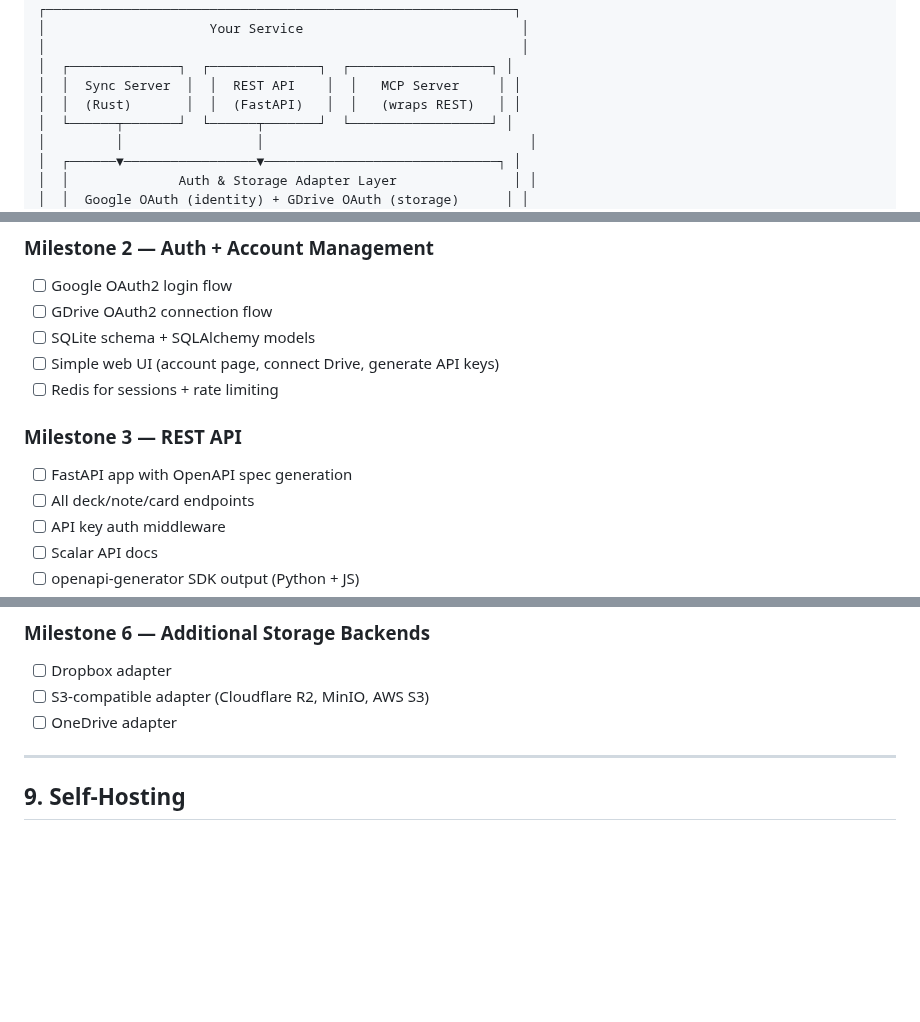
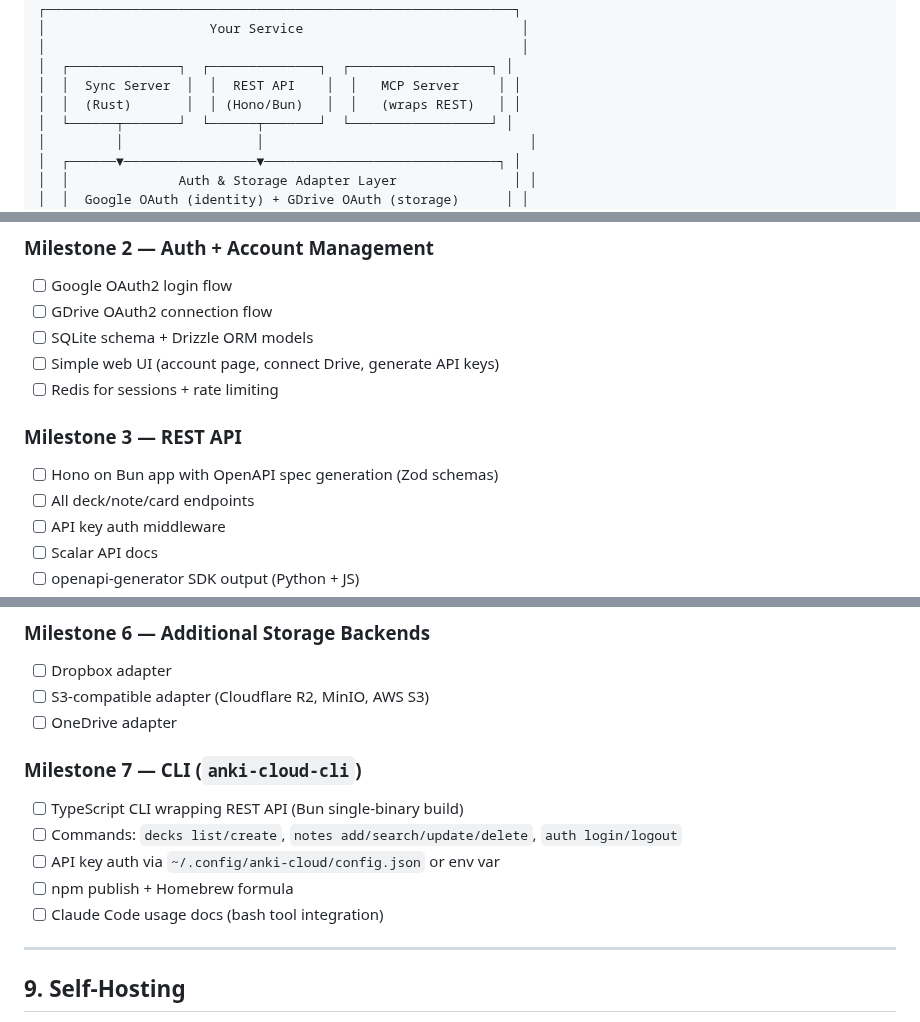
Before and after one commit to danielpmichalski/anki-cloud, a Markdown page: CLAUDE.md, 3 parts joined by grey strips. Drawn GitHub-style; blank space fills up the shorter version.

Commit message:
docs: update CLAUDE.md with Hono migration, Drizzle ORM, and CLI milestone

```diff
--- a/CLAUDE.md
+++ b/CLAUDE.md
@@ -96,7 +96,7 @@ Hono on Bun. Full CRUD API with OpenAPI spec auto-generated from Zod schemas. MC
 │                                                             │
 │  ┌──────────────┐  ┌──────────────┐  ┌──────────────────┐ │
 │  │  Sync Server  │  │  REST API    │  │   MCP Server     │ │
-│  │  (Rust)       │  │  (FastAPI)   │  │   (wraps REST)   │ │
+│  │  (Rust)       │  │ (Hono/Bun)   │  │   (wraps REST)   │ │
 │  └──────┬───────┘  └──────┬───────┘  └──────────────────┘ │
 │         │                 │                                  │
 │  ┌──────▼─────────────────▼──────────────────────────────┐ │
@@ -388,12 +388,12 @@ The MCP server exposes these tools to LLMs:
 ### Milestone 2 — Auth + Account Management
 - [ ] Google OAuth2 login flow
 - [ ] GDrive OAuth2 connection flow
-- [ ] SQLite schema + SQLAlchemy models
+- [ ] SQLite schema + Drizzle ORM models
 - [ ] Simple web UI (account page, connect Drive, generate API keys)
 - [ ] Redis for sessions + rate limiting
 
 ### Milestone 3 — REST API
-- [ ] FastAPI app with OpenAPI spec generation
+- [ ] Hono on Bun app with OpenAPI spec generation (Zod schemas)
 - [ ] All deck/note/card endpoints
 - [ ] API key auth middleware
 - [ ] Scalar API docs
@@ -416,6 +416,13 @@ The MCP server exposes these tools to LLMs:
 - [ ] Dropbox adapter
 - [ ] S3-compatible adapter (Cloudflare R2, MinIO, AWS S3)
 - [ ] OneDrive adapter
+
+### Milestone 7 — CLI (`anki-cloud-cli`)
+- [ ] TypeScript CLI wrapping REST API (Bun single-binary build)
+- [ ] Commands: `decks list/create`, `notes add/search/update/delete`, `auth login/logout`
+- [ ] API key auth via `~/.config/anki-cloud/config.json` or env var
+- [ ] npm publish + Homebrew formula
+- [ ] Claude Code usage docs (bash tool integration)
 
 ---
 
```
